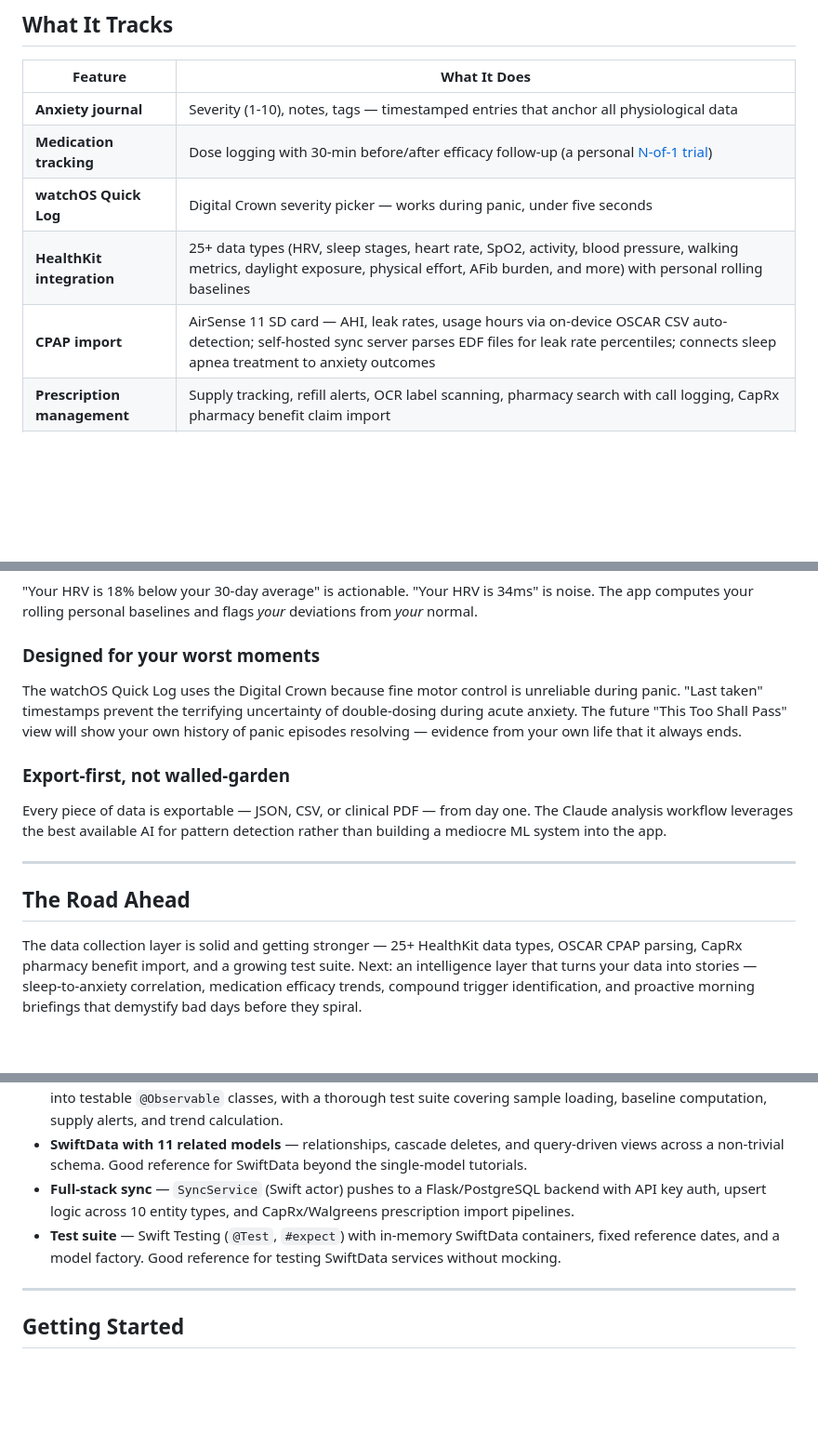
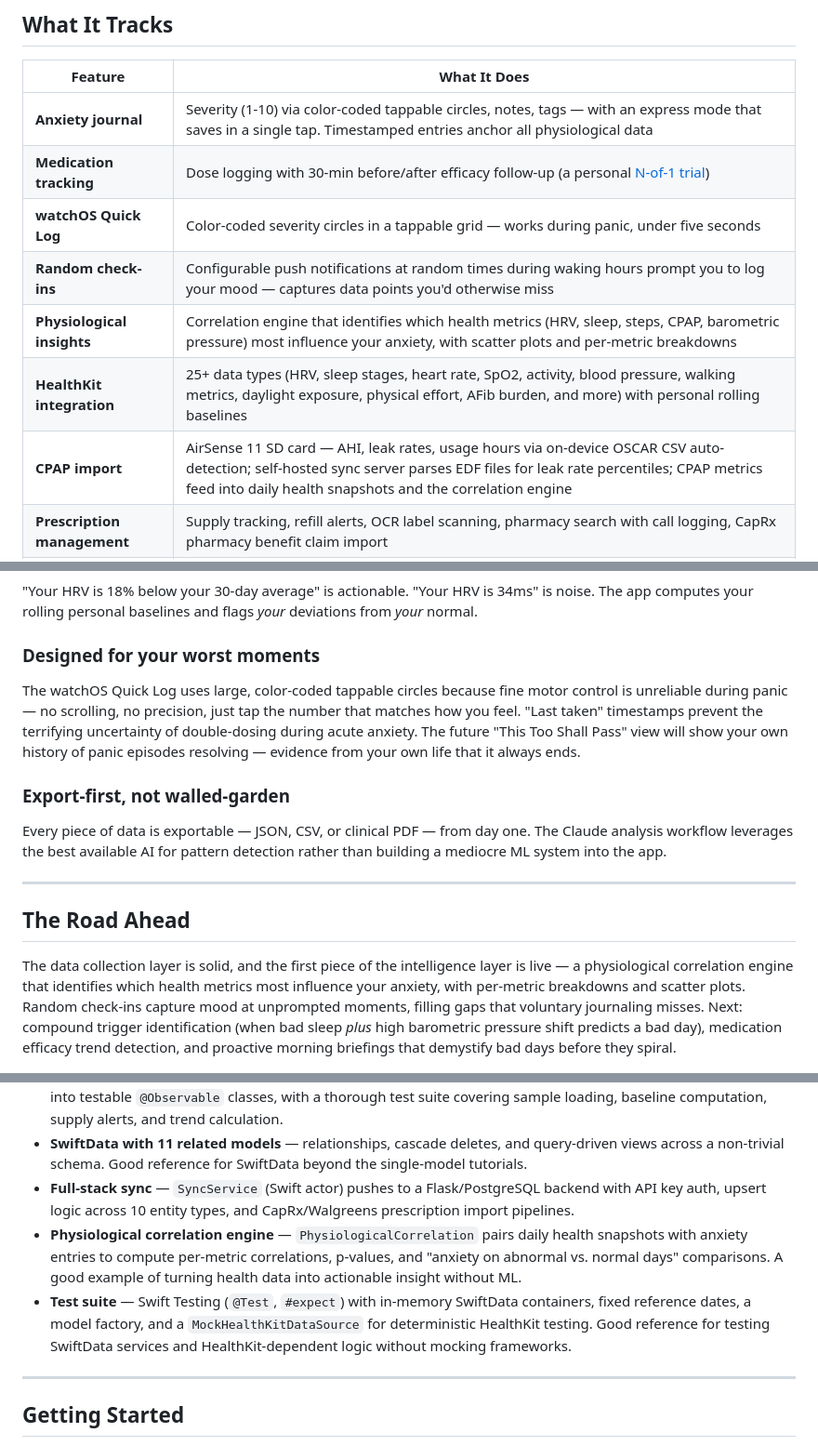
Before and after one commit to chenders/AnxietyWatch, a Markdown page: README.md, 3 parts joined by grey strips. Shown at 93% size. Rendered like a GitHub page; blank space fills up the shorter version.

Commit message:
docs: update README with recent features (#85)
Co-authored-by: Claude Opus 4.6 <noreply@anthropic.com>

```diff
--- a/README.md
+++ b/README.md
@@ -54,11 +54,13 @@ For some people, tracking health data can increase anxiety rather than reduce it
 
 | Feature | What It Does |
 |---------|-------------|
-| **Anxiety journal** | Severity (1-10), notes, tags — timestamped entries that anchor all physiological data |
+| **Anxiety journal** | Severity (1-10) via color-coded tappable circles, notes, tags — with an express mode that saves in a single tap. Timestamped entries anchor all physiological data |
 | **Medication tracking** | Dose logging with 30-min before/after efficacy follow-up (a personal [N-of-1 trial](https://en.wikipedia.org/wiki/N-of-1_trial)) |
-| **watchOS Quick Log** | Digital Crown severity picker — works during panic, under five seconds |
+| **watchOS Quick Log** | Color-coded severity circles in a tappable grid — works during panic, under five seconds |
+| **Random check-ins** | Configurable push notifications at random times during waking hours prompt you to log your mood — captures data points you'd otherwise miss |
+| **Physiological insights** | Correlation engine that identifies which health metrics (HRV, sleep, steps, CPAP, barometric pressure) most influence your anxiety, with scatter plots and per-metric breakdowns |
 | **HealthKit integration** | 25+ data types (HRV, sleep stages, heart rate, SpO2, activity, blood pressure, walking metrics, daylight exposure, physical effort, AFib burden, and more) with personal rolling baselines |
-| **CPAP import** | AirSense 11 SD card — AHI, leak rates, usage hours via on-device OSCAR CSV auto-detection; self-hosted sync server parses EDF files for leak rate percentiles; connects sleep apnea treatment to anxiety outcomes |
+| **CPAP import** | AirSense 11 SD card — AHI, leak rates, usage hours via on-device OSCAR CSV auto-detection; self-hosted sync server parses EDF files for leak rate percentiles; CPAP metrics feed into daily health snapshots and the correlation engine |
 | **Prescription management** | Supply tracking, refill alerts, OCR label scanning, pharmacy search with call logging, CapRx pharmacy benefit claim import |
 | **Clinical reports** | PDF summaries structured for psychiatric appointments — anxiety, meds, sleep, HRV, CPAP, labs |
 | **Data export** | JSON/CSV across 10 entity types, plus self-hosted Flask + PostgreSQL sync server |
@@ -85,7 +87,7 @@ CPAP data integrated with sleep quality metrics and next-day anxiety ratings. Th
 
 ### Designed for your worst moments
 
-The watchOS Quick Log uses the Digital Crown because fine motor control is unreliable during panic. "Last taken" timestamps prevent the terrifying uncertainty of double-dosing during acute anxiety. The future "This Too Shall Pass" view will show your own history of panic episodes resolving — evidence from your own life that it always ends.
+The watchOS Quick Log uses large, color-coded tappable circles because fine motor control is unreliable during panic — no scrolling, no precision, just tap the number that matches how you feel. "Last taken" timestamps prevent the terrifying uncertainty of double-dosing during acute anxiety. The future "This Too Shall Pass" view will show your own history of panic episodes resolving — evidence from your own life that it always ends.
 
 ### Export-first, not walled-garden
 
@@ -95,7 +97,7 @@ Every piece of data is exportable — JSON, CSV, or clinical PDF — from day on
 
 ## The Road Ahead
 
-The data collection layer is solid and getting stronger — 25+ HealthKit data types, OSCAR CPAP parsing, CapRx pharmacy benefit import, and a growing test suite. Next: an intelligence layer that turns your data into stories — sleep-to-anxiety correlation, medication efficacy trends, compound trigger identification, and proactive morning briefings that demystify bad days before they spiral.
+The data collection layer is solid, and the first piece of the intelligence layer is live — a physiological correlation engine that identifies which health metrics most influence your anxiety, with per-metric breakdowns and scatter plots. Random check-ins capture mood at unprompted moments, filling gaps that voluntary journaling misses. Next: compound trigger identification (when bad sleep *plus* high barometric pressure shift predicts a bad day), medication efficacy trend detection, and proactive morning briefings that demystify bad days before they spiral.
 
 <div align="center">
   <img src="docs/screenshots/future-dashboard.png" width="200" alt="Future dashboard with Today's Summary card, Log button, breathing pacer, and grouped metric sections" />
@@ -158,7 +160,8 @@ If you're browsing this codebase to learn from it, here are the parts worth stud
 - **Extracted view model pattern** — `DashboardViewModel` shows how to pull business logic out of SwiftUI views into testable `@Observable` classes, with a thorough test suite covering sample loading, baseline computation, supply alerts, and trend calculation.
 - **SwiftData with 11 related models** — relationships, cascade deletes, and query-driven views across a non-trivial schema. Good reference for SwiftData beyond the single-model tutorials.
 - **Full-stack sync** — `SyncService` (Swift actor) pushes to a Flask/PostgreSQL backend with API key auth, upsert logic across 10 entity types, and CapRx/Walgreens prescription import pipelines.
-- **Test suite** — Swift Testing (`@Test`, `#expect`) with in-memory SwiftData containers, fixed reference dates, and a model factory. Good reference for testing SwiftData services without mocking.
+- **Physiological correlation engine** — `PhysiologicalCorrelation` pairs daily health snapshots with anxiety entries to compute per-metric correlations, p-values, and "anxiety on abnormal vs. normal days" comparisons. A good example of turning health data into actionable insight without ML.
+- **Test suite** — Swift Testing (`@Test`, `#expect`) with in-memory SwiftData containers, fixed reference dates, a model factory, and a `MockHealthKitDataSource` for deterministic HealthKit testing. Good reference for testing SwiftData services and HealthKit-dependent logic without mocking frameworks.
 
 ---
 
```
Also changed, not shown: other parts of README.md (+3 -3 lines).
